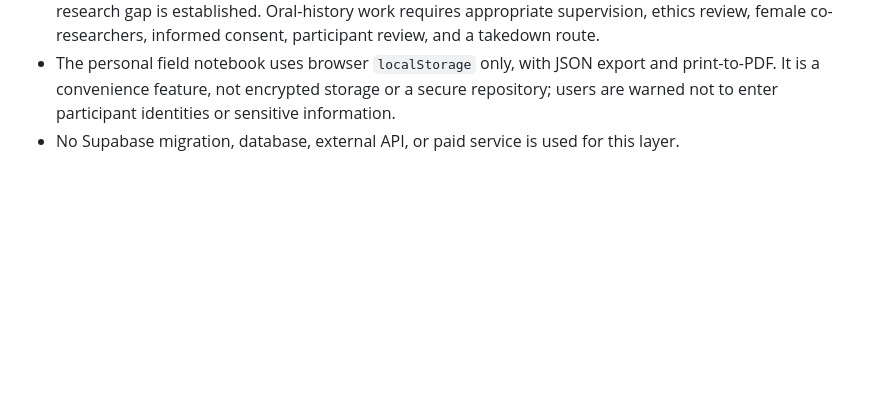
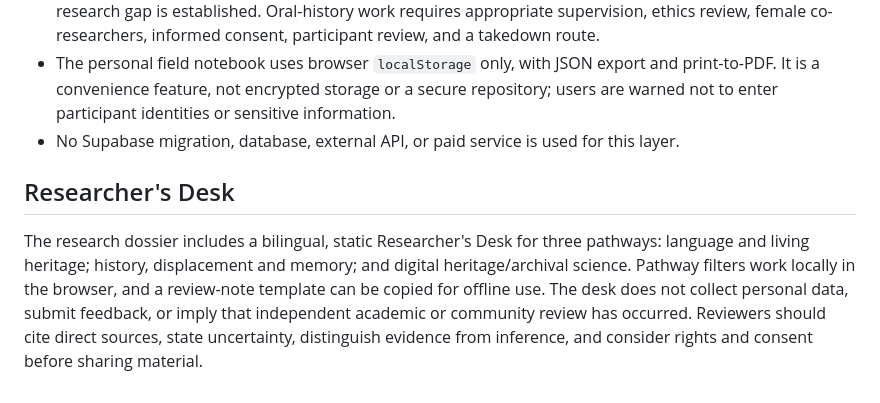
Before and after one commit to mohamedkasha82-star/Nub, a Markdown page: README.md, the part around the change. Rendered like a GitHub page; blank space fills up the shorter version.

Commit message:
docs: describe Researcher's Desk and its limits

```diff
--- a/README.md
+++ b/README.md
@@ -68,3 +68,8 @@ A passing schema check only establishes structural validity. It does not establi
 - The interface does not assume matriarchy, conflate periods, invent oral testimony, or claim the proposed research gap is established. Oral-history work requires appropriate supervision, ethics review, female co-researchers, informed consent, participant review, and a takedown route.
 - The personal field notebook uses browser `localStorage` only, with JSON export and print-to-PDF. It is a convenience feature, not encrypted storage or a secure repository; users are warned not to enter participant identities or sensitive information.
 - No Supabase migration, database, external API, or paid service is used for this layer.
+
+
+## Researcher's Desk
+
+The research dossier includes a bilingual, static Researcher's Desk for three pathways: language and living heritage; history, displacement and memory; and digital heritage/archival science. Pathway filters work locally in the browser, and a review-note template can be copied for offline use. The desk does not collect personal data, submit feedback, or imply that independent academic or community review has occurred. Reviewers should cite direct sources, state uncertainty, distinguish evidence from inference, and consider rights and consent before sharing material.
```
